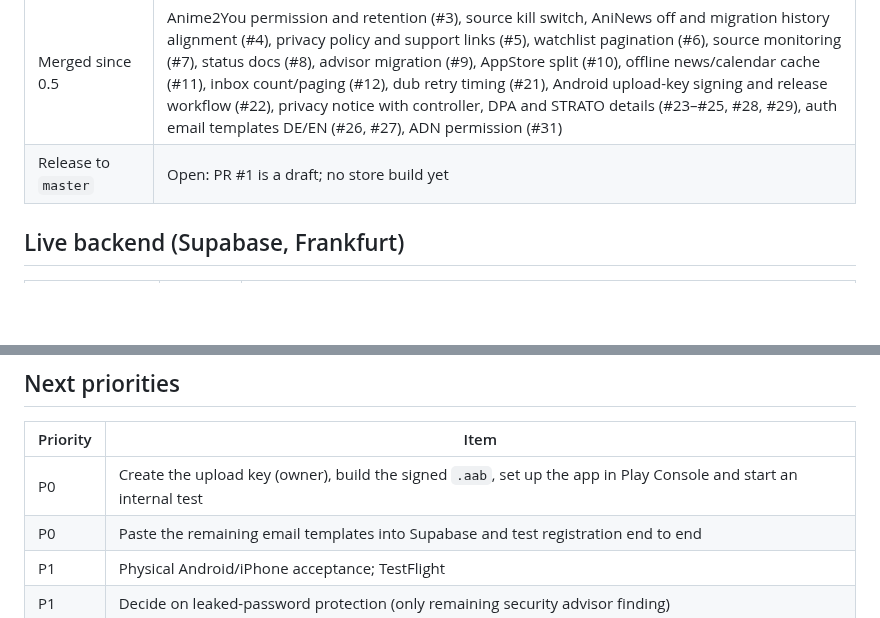
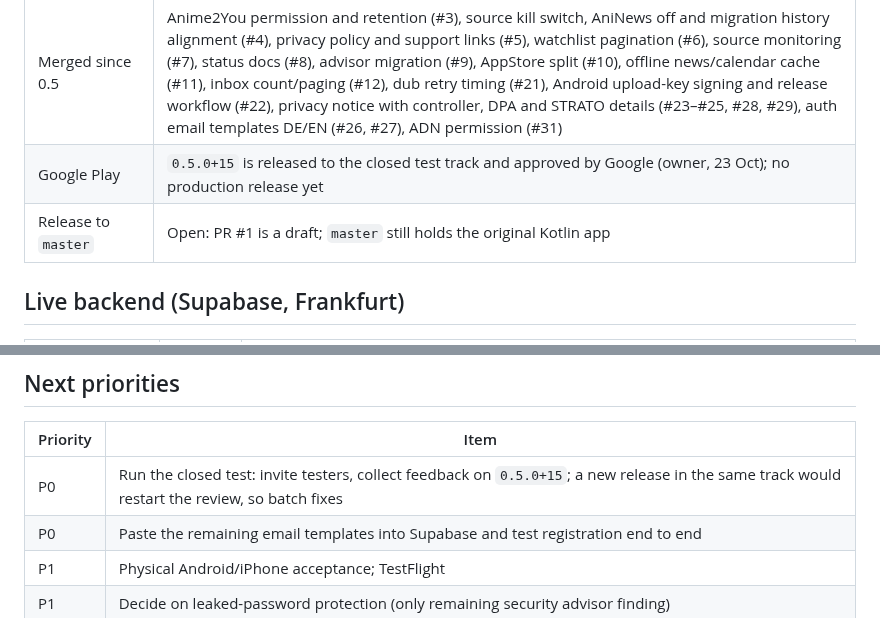
Before and after one commit to Tabtii/AniApp, a Markdown page: docs/STATUS.md, 2 parts joined by grey strips. Rendered like a GitHub page; blank space fills up the shorter version.

Commit message:
Record the closed Play test in the status page
Release 0.5.0+15 is in the closed test track and approved by Google.

Co-Authored-By: Claude Sonnet 5.5 <noreply@anthropic.com>
Claude-Session: https://claude.ai/code/session_01QVraBLkDro65JaHoppZ3Sp

```diff
--- a/docs/STATUS.md
+++ b/docs/STATUS.md
@@ -14,7 +14,8 @@ AniApp is run as a non-commercial passion project without planned revenue (see
 | App version | `0.5.0+15` (Flutter, Android + iOS, DE/EN) |
 | Development branch | `feature/anime-companion`; `master` still holds the original Kotlin app |
 | Merged since 0.5 | Anime2You permission and retention (#3), source kill switch, AniNews off and migration history alignment (#4), privacy policy and support links (#5), watchlist pagination (#6), source monitoring (#7), status docs (#8), advisor migration (#9), AppStore split (#10), offline news/calendar cache (#11), inbox count/paging (#12), dub retry timing (#21), Android upload-key signing and release workflow (#22), privacy notice with controller, DPA and STRATO details (#23–#25, #28, #29), auth email templates DE/EN (#26, #27), ADN permission (#31) |
-| Release to `master` | Open: PR #1 is a draft; no store build yet |
+| Google Play | `0.5.0+15` is released to the closed test track and approved by Google (owner, 23 Oct); no production release yet |
+| Release to `master` | Open: PR #1 is a draft; `master` still holds the original Kotlin app |
 
 ## Live backend (Supabase, Frankfurt)
 
@@ -58,7 +59,7 @@ AniApp is run as a non-commercial passion project without planned revenue (see
 
 | Priority | Item |
 | --- | --- |
-| P0 | Create the upload key (owner), build the signed `.aab`, set up the app in Play Console and start an internal test |
+| P0 | Run the closed test: invite testers, collect feedback on `0.5.0+15`; a new release in the same track would restart the review, so batch fixes |
 | P0 | Paste the remaining email templates into Supabase and test registration end to end |
 | P1 | Physical Android/iPhone acceptance; TestFlight |
 | P1 | Decide on leaked-password protection (only remaining security advisor finding) |
```
